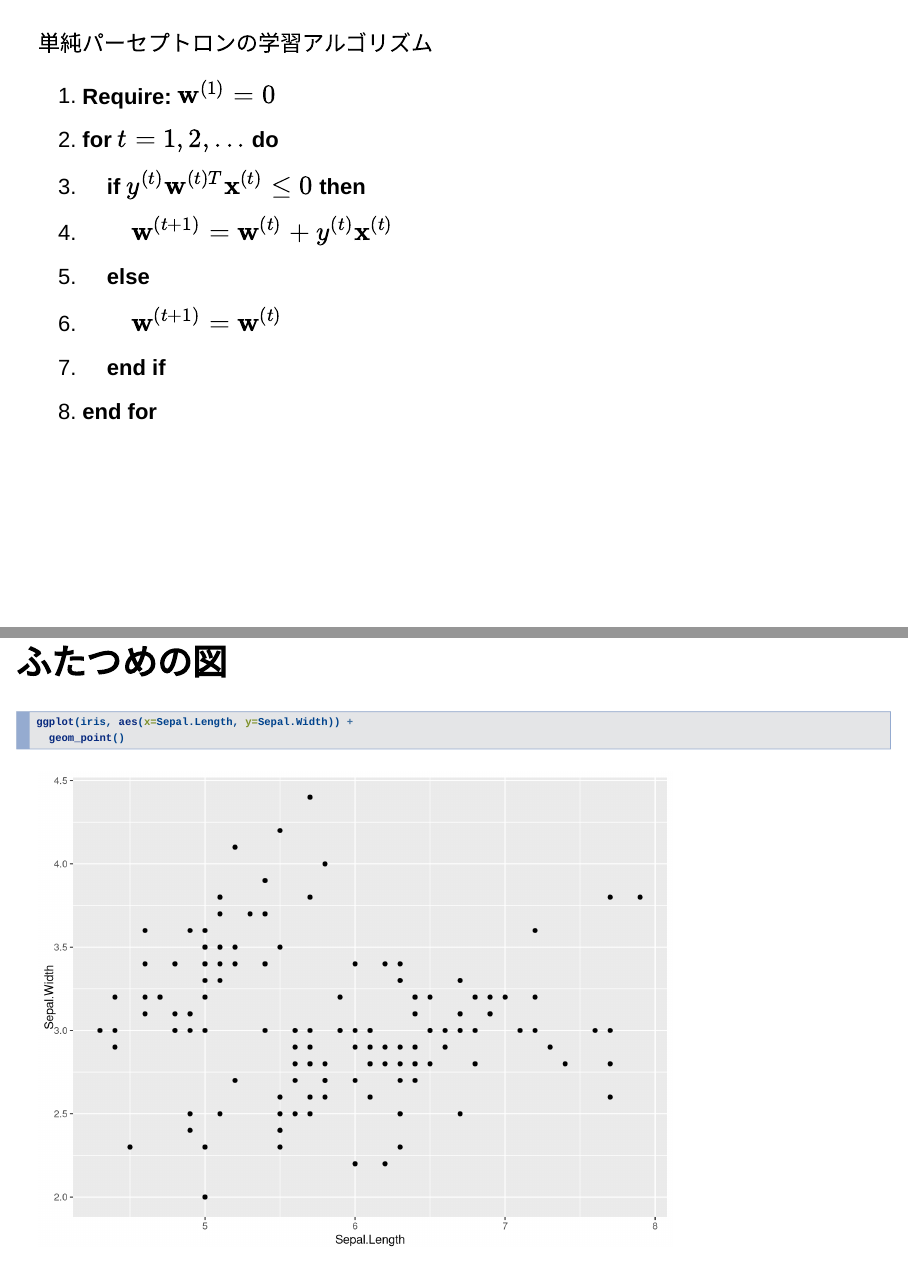
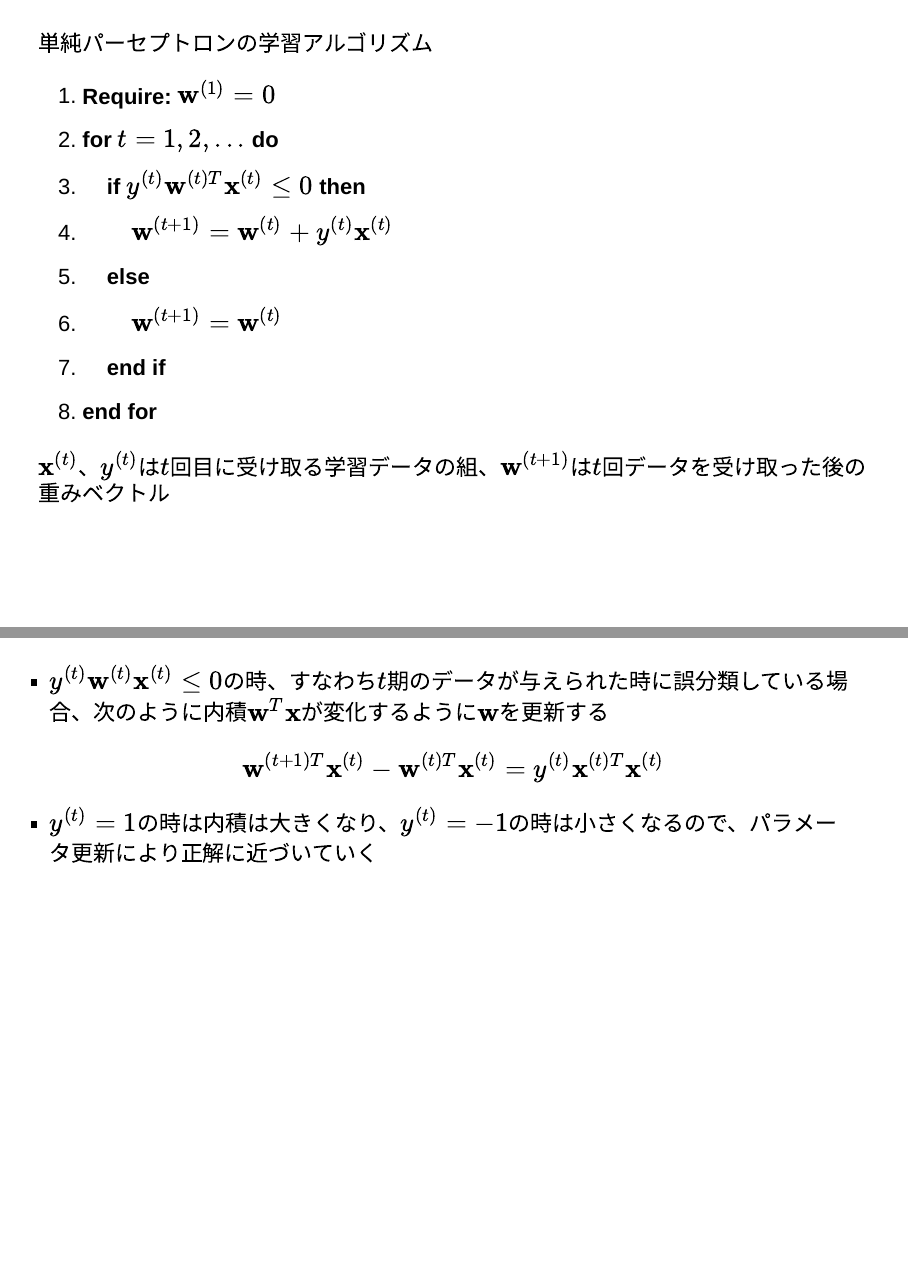
Before and after one commit to th3888/SaturdayStudyGroup, an R Markdown document (onlinelearning1.Rmd): pages 9 and 10 of 11 before the commit and pages 9 and 10 of 12 after it, joined at a grey line. Rendered offline with R 4.5, knitr and Pandoc, with nearby package versions; drawn as Slidy slides in place of the format the file asks for.

Commit message:
Add files via upload

````diff
--- a/onlinelearning1.Rmd
+++ b/onlinelearning1.Rmd
@@ -97,6 +97,17 @@ f({\bf x})={\bf n}^T{\bf x}-\Delta_{w}={\bf n}^T({\bf x}-{\bf P})=0
 7. \ \ \ \ **end if**
 8. **end for**
 
+${\bf x}^{(t)}$、$y^{(t)}$は$t$回目に受け取る学習データの組、${\bf w}^{(t+1)}$は$t$回データを受け取った後の重みベクトル
+
+##
+- $y^{(t)}{\bf w}^{(t)}{\bf x}^{(t)}\le0$の時、すなわち$t$期のデータが与えられた時に誤分類している場合、次のように内積${\bf w}^T{\bf x}$が変化するように${\bf w}$を更新する
+
+\begin{equation}
+{\bf w}^{(t+1)T}{\bf x}^{(t)}-{\bf w}^{(t)T}{\bf x}^{(t)}=y^{(t)}{\bf x}^{(t)T}{\bf x}^{(t)}
+\end{equation}
+
+- $y^{(t)}=1$の時は内積は大きくなり、$y^{(t)}=-1$の時は小さくなるので、パラメータ更新により正解に近づいていく
+
 ## ふたつめの図
 
 ```{r}
````
